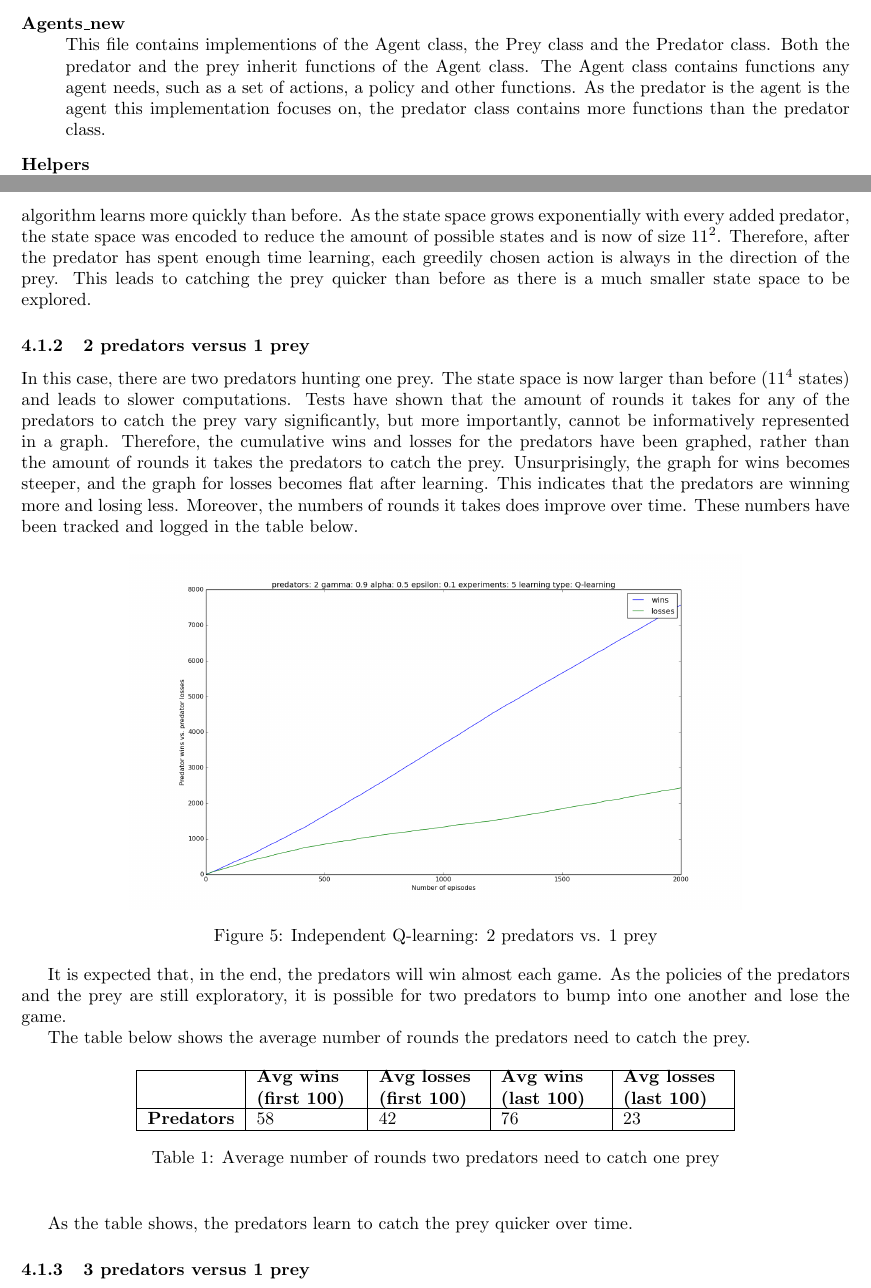
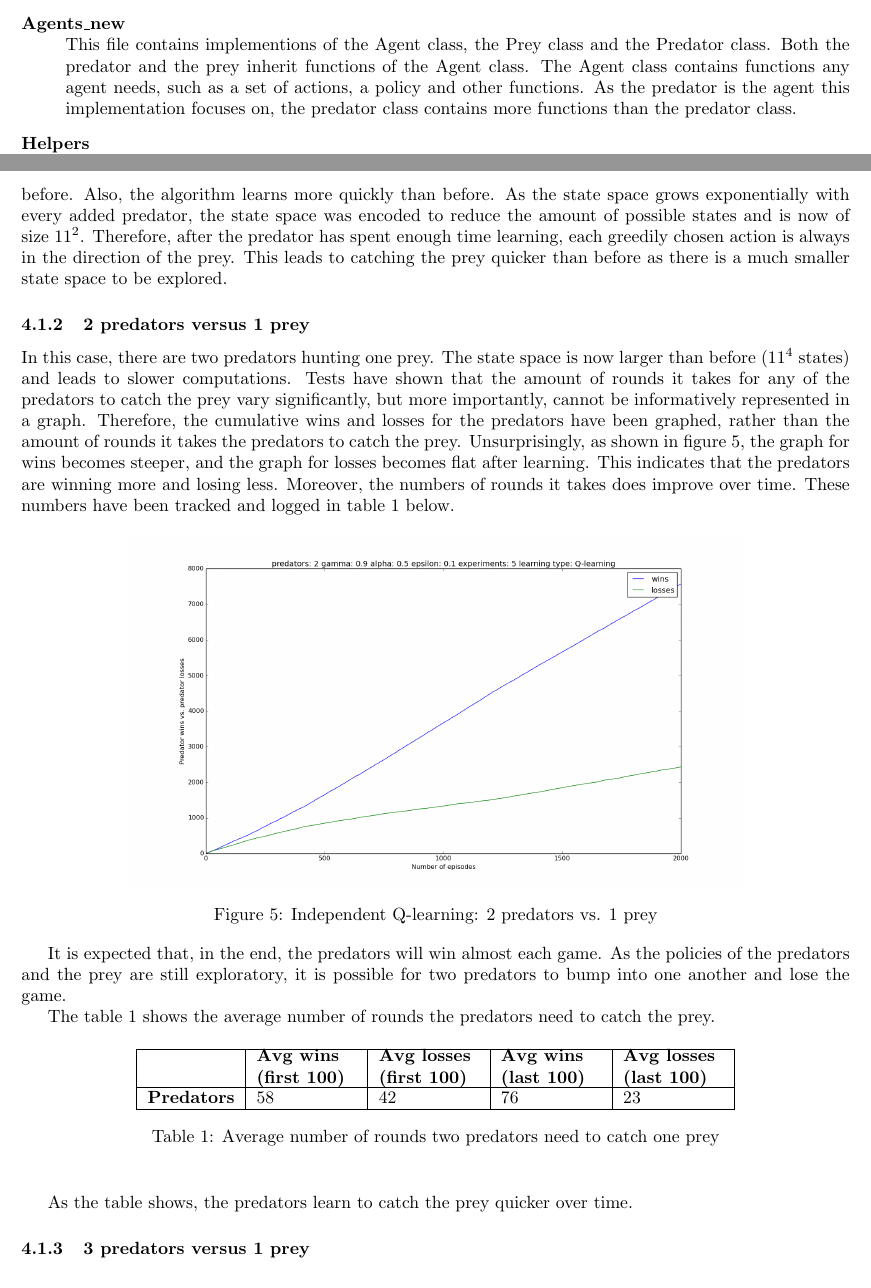
Before and after one commit to sagieske/AA1, a LaTeX problem sheet (three/report/Assignment3_Group4.tex, which reads three/report/ind_q_analysis.tex): two parts of pages 7 and 9 of 21, joined at a grey line, cut so that both start at the same text. Compiled offline with pdfLaTeX.

Commit message:
fixed report refs

```diff
--- a/three/report/Assignment3_Group4.tex
+++ b/three/report/Assignment3_Group4.tex
@@ -122,7 +122,7 @@ Let alpha := alpha * decay
 The implementation consists of the following files:
 \begin{description}
 	\item[Agents\_new] \hfill \\
-	This file contains implementions of the Agent class, the Prey class and the Predator class. Both the predator and the prey inherit functions of the Agent class. The Agent class contains functions any agent needs, such as a set of actions, a policy and other functions. As the predator is the agent is the agent this implementation focuses on, the predator class contains more functions than the predator class.
+	This file contains implementions of the Agent class, the Prey class and the Predator class. Both the predator and the prey inherit functions of the Agent class. The Agent class contains functions any agent needs, such as a set of actions, a policy and other functions. As the predator is the agent this implementation focuses on, the predator class contains more functions than the predator class.
 
 	\item[Helpers] \hfill \\
 	This file contains many helper functions. These functions aid in computation and decision making, but cannot (and need not) be part of a specific class.
--- a/three/report/ind_q_analysis.tex
+++ b/three/report/ind_q_analysis.tex
@@ -5,23 +5,25 @@ To start off, a test was run to see if the new environment behaves as expected.
 \begin{center}
 	\includegraphics[scale=0.3]{1_predator_1_prey_q_learning}
 	\captionof{figure}{Independent Q-learning: 1 predator versus 1 prey}
+	\label{graph:1vs1}
 \end{center}
 
-As the graph shows, the predator learns how to catch the prey more quickly after each time step. However, in the previous implementation, the number of time steps it took the predator to catch the prey became more stable. Though the number of time steps needed to catch the prey drops significantly (apparently, the $20\%$ trip rate more than offsets the intelligence of the prey), there is more variance than before. Also, the algorithm learns more quickly than before. As the state space grows exponentially with every added predator,  the state space was encoded to reduce the amount of possible states and is now of size $11^2$. Therefore, after the predator has spent enough time learning, each greedily chosen action is always in the direction of the prey. This leads to catching the prey quicker than before as there is a much smaller state space to be explored.
+As the graph in figure \ref{graph:1vs1} shows, the predator learns how to catch the prey more quickly after each time step. However, in the previous implementation, the number of time steps it took the predator to catch the prey became more stable. Though the number of time steps needed to catch the prey drops significantly (apparently, the $20\%$ trip rate more than offsets the intelligence of the prey), there is more variance than before. Also, the algorithm learns more quickly than before. As the state space grows exponentially with every added predator,  the state space was encoded to reduce the amount of possible states and is now of size $11^2$. Therefore, after the predator has spent enough time learning, each greedily chosen action is always in the direction of the prey. This leads to catching the prey quicker than before as there is a much smaller state space to be explored.
 
 \subsubsection{2 predators versus 1 prey}
-In this case, there are two predators hunting one prey. The state space is now larger than before ($11^4$ states) and leads to slower computations. Tests have shown that the amount of rounds it takes for any of the predators to catch the prey vary significantly, but more importantly, cannot be informatively represented in a graph. Therefore, the cumulative wins and losses for the predators have been graphed, rather than the amount of rounds it takes the predators to catch the prey. Unsurprisingly, the graph for wins becomes steeper, and the graph for losses becomes flat after learning. This indicates that the predators are winning more and losing less. Moreover, the numbers of rounds it takes does improve over time. These numbers have been tracked and logged in the table below.
+In this case, there are two predators hunting one prey. The state space is now larger than before ($11^4$ states) and leads to slower computations. Tests have shown that the amount of rounds it takes for any of the predators to catch the prey vary significantly, but more importantly, cannot be informatively represented in a graph. Therefore, the cumulative wins and losses for the predators have been graphed, rather than the amount of rounds it takes the predators to catch the prey. Unsurprisingly,  as shown in figure \ref{graph:2vs1}, the graph for wins becomes steeper, and the graph for losses becomes flat after learning. This indicates that the predators are winning more and losing less. Moreover, the numbers of rounds it takes does improve over time. These numbers have been tracked and logged in table \ref{table:2vs1} below.
 
 \begin{center}
 	\includegraphics[scale=0.3]{2_predators_q_learning}
 	\captionof{figure}{Independent Q-learning: 2 predators vs. 1 prey}
+	\label{graph:2vs1}
 \end{center}
 
 %The graph shows that the predators learn to cooperate and catch the prey. This number increases, as the number of predator losses increases more slowly over time, while the number of predator wins increases more quickly over time. As this is counted cumulatively, it can be expected that the number of wins by the prey will become almost steady.
 
 It is expected that, in the end, the predators will win almost each game. As the policies of the predators and the prey are still exploratory, it is possible for two predators to bump into one another and lose the game.
 
-The table below shows the average number of rounds the predators need to catch the prey.
+The table \ref{table:2vs1} shows the average number of rounds the predators need to catch the prey.
 
 \begin{table}[H]
 \begin{center}
@@ -33,6 +35,7 @@ The table below shows the average number of rounds the predators need to catch t
 \hline
 \end{tabular}
 \caption{Average number of rounds two predators need to catch one prey}
+\label{table:2vs1}
 \end{center}
 \end{table}
 
```
Also changed, not shown: three/report/Assignment3_Group4-blx.bib (+2 -2 lines), three/report/minimax_q.tex (+3 -2 lines), three/report/sarsa.tex (+1 -1 lines), three/report/Assignment3_Group4.tex (2 more changed lines).
